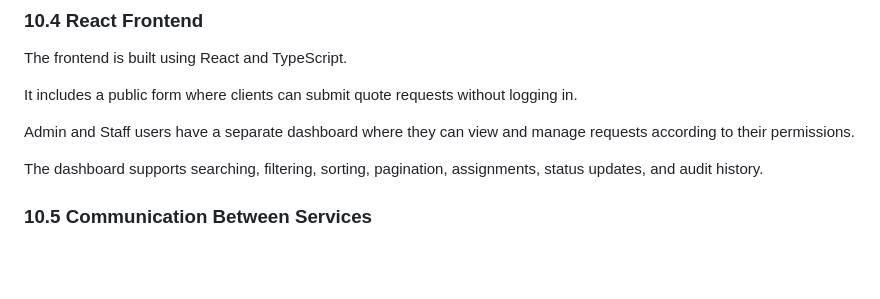
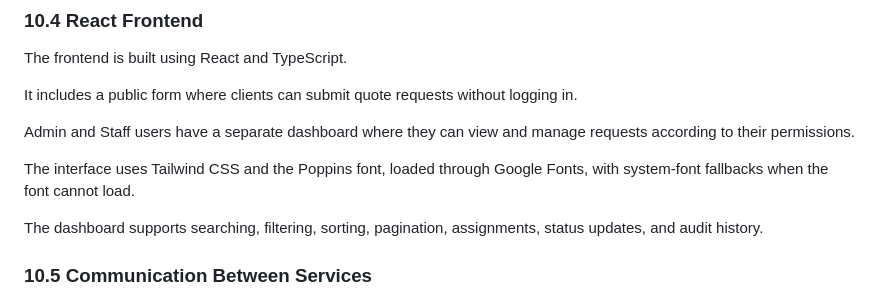
Before and after one commit to Saim298/comtanix-fullstack-assessment-muhammad-saim, a Markdown page: README.md, the part around the change. Drawn GitHub-style; blank space fills up the shorter version.

Commit message:
Update README
Added information about Tailwind CSS and font usage.

```diff
--- a/README.md
+++ b/README.md
@@ -507,6 +507,8 @@ It includes a public form where clients can submit quote requests without loggin
 
 Admin and Staff users have a separate dashboard where they can view and manage requests according to their permissions.
 
+The interface uses Tailwind CSS and the Poppins font, loaded through Google Fonts, with system-font fallbacks when the font cannot load.
+
 The dashboard supports searching, filtering, sorting, pagination, assignments, status updates, and audit history.
 
 ### 10.5 Communication Between Services
```
